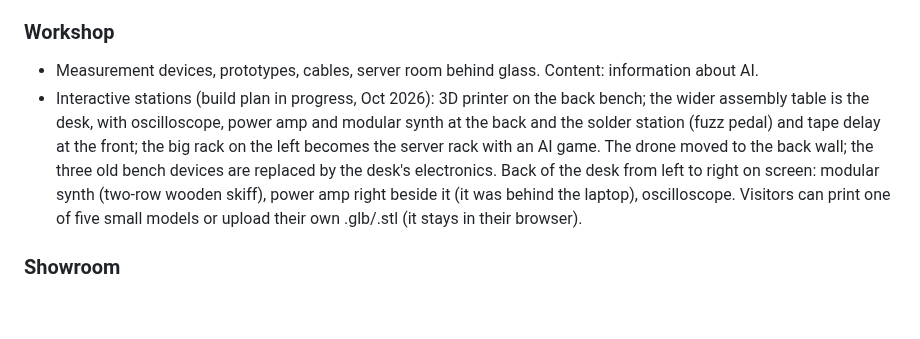
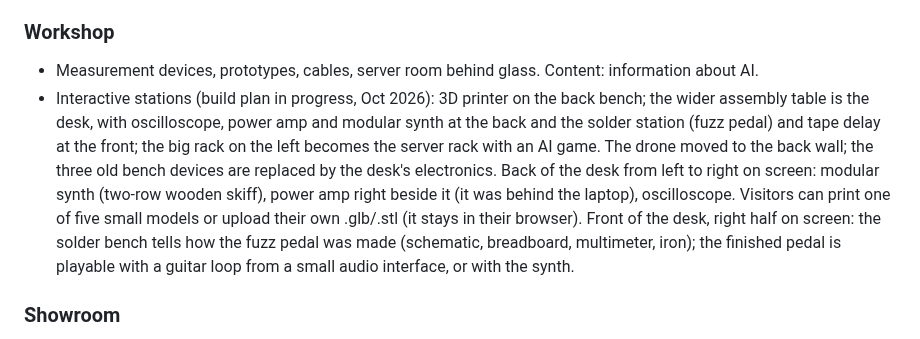
Before and after one commit to smoaf/portfolio, a Markdown page: docs/portfolio-concept.md, the part around the change. Drawn GitHub-style; blank space fills up the shorter version.

```diff
--- a/docs/portfolio-concept.md
+++ b/docs/portfolio-concept.md
@@ -51,7 +51,7 @@ https://www.dezeen.com/2013/02/06/halley-vi-worlds-first-mobile-research-centre-
 
 ### Workshop
 - Measurement devices, prototypes, cables, server room behind glass. Content: information about AI.
-- Interactive stations (build plan in progress, Oct 2026): 3D printer on the back bench; the wider assembly table is the desk, with oscilloscope, power amp and modular synth at the back and the solder station (fuzz pedal) and tape delay at the front; the big rack on the left becomes the server rack with an AI game. The drone moved to the back wall; the three old bench devices are replaced by the desk's electronics. Back of the desk from left to right on screen: modular synth (two-row wooden skiff), power amp right beside it (it was behind the laptop), oscilloscope. Visitors can print one of five small models or upload their own .glb/.stl (it stays in their browser).
+- Interactive stations (build plan in progress, Oct 2026): 3D printer on the back bench; the wider assembly table is the desk, with oscilloscope, power amp and modular synth at the back and the solder station (fuzz pedal) and tape delay at the front; the big rack on the left becomes the server rack with an AI game. The drone moved to the back wall; the three old bench devices are replaced by the desk's electronics. Back of the desk from left to right on screen: modular synth (two-row wooden skiff), power amp right beside it (it was behind the laptop), oscilloscope. Visitors can print one of five small models or upload their own .glb/.stl (it stays in their browser). Front of the desk, right half on screen: the solder bench tells how the fuzz pedal was made (schematic, breadboard, multimeter, iron); the finished pedal is playable with a guitar loop from a small audio interface, or with the synth.
 
 ### Showroom
 - Twelve-sided oval, 11.8 × 19.2 m, walls 7.2 m. The tallest building (top 9.4 m above ground).
```
Also changed, not shown: docs/build-log.md (+10 -0 lines).
